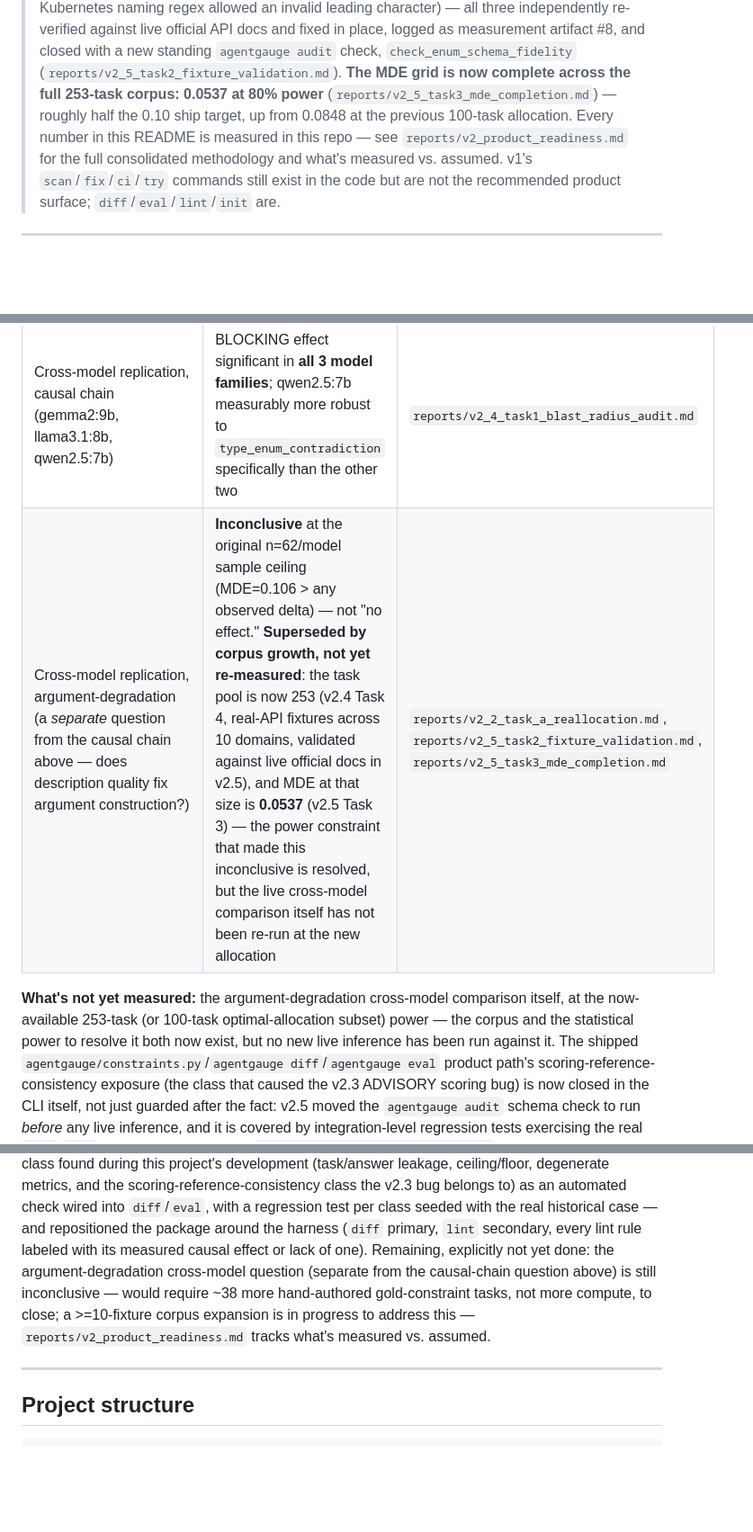
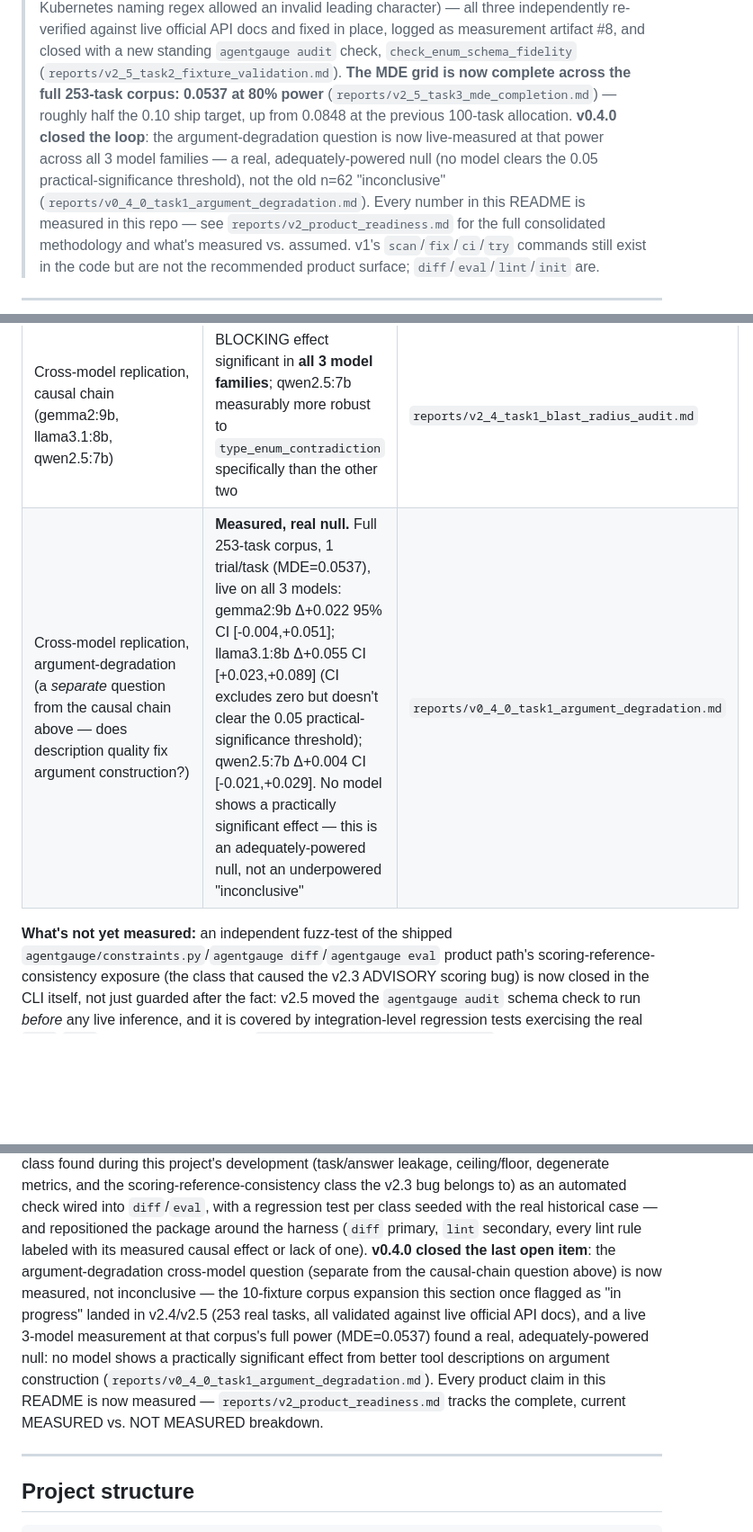
Before and after one commit to gaurav-gandhi-2411/agentgauge, a Markdown page: README.md, 3 parts joined by grey strips. Shown at 90% size. GitHub-like rendering; blank space fills up the shorter version.

```diff
--- a/README.md
+++ b/README.md
@@ -90,7 +90,11 @@ Full methodology: `reports/v2_1_linter_recall_fix.md`, `reports/v2_1_severity_ga
 > measurement artifact #8, and closed with a new standing `agentgauge audit` check,
 > `check_enum_schema_fidelity` (`reports/v2_5_task2_fixture_validation.md`). **The MDE grid is now
 > complete across the full 253-task corpus: 0.0537 at 80% power** (`reports/v2_5_task3_mde_completion.md`)
-> — roughly half the 0.10 ship target, up from 0.0848 at the previous 100-task allocation. Every
+> — roughly half the 0.10 ship target, up from 0.0848 at the previous 100-task allocation.
+> **v0.4.0 closed the loop**: the argument-degradation question is now live-measured at that power
+> across all 3 model families — a real, adequately-powered null (no model clears the 0.05
+> practical-significance threshold), not the old n=62 "inconclusive"
+> (`reports/v0_4_0_task1_argument_degradation.md`). Every
 > number in this README is measured in this repo — see `reports/v2_product_readiness.md` for the
 > full consolidated methodology and what's measured vs. assumed. v1's `scan`/`fix`/`ci`/`try`
 > commands still exist in the code but are not the recommended product surface;
@@ -162,11 +166,9 @@ table:
 | Linter false-alarm rate, per tool, BLOCKING+ADVISORY combined (521 tools) | 4.22%, still <5% | `reports/v2_1_severity_gate.md` |
 | Linter recall vs. raw JSON-Schema structural validation baseline | Linter beats it on every defect type — baseline scores **0%** | `reports/v2_linter_evaluation.md` §2e |
 | Cross-model replication, causal chain (gemma2:9b, llama3.1:8b, qwen2.5:7b) | BLOCKING effect significant in **all 3 model families**; qwen2.5:7b measurably more robust to `type_enum_contradiction` specifically than the other two | `reports/v2_4_task1_blast_radius_audit.md` |
-| Cross-model replication, argument-degradation (a *separate* question from the causal chain above — does description quality fix argument construction?) | **Inconclusive** at the original n=62/model sample ceiling (MDE=0.106 > any observed delta) — not "no effect." **Superseded by corpus growth, not yet re-measured**: the task pool is now 253 (v2.4 Task 4, real-API fixtures across 10 domains, validated against live official docs in v2.5), and MDE at that size is **0.0537** (v2.5 Task 3) — the power constraint that made this inconclusive is resolved, but the live cross-model comparison itself has not been re-run at the new allocation | `reports/v2_2_task_a_reallocation.md`, `reports/v2_5_task2_fixture_validation.md`, `reports/v2_5_task3_mde_completion.md` |
+| Cross-model replication, argument-degradation (a *separate* question from the causal chain above — does description quality fix argument construction?) | **Measured, real null.** Full 253-task corpus, 1 trial/task (MDE=0.0537), live on all 3 models: gemma2:9b Δ+0.022 95% CI [-0.004,+0.051]; llama3.1:8b Δ+0.055 CI [+0.023,+0.089] (CI excludes zero but doesn't clear the 0.05 practical-significance threshold); qwen2.5:7b Δ+0.004 CI [-0.021,+0.029]. No model shows a practically significant effect — this is an adequately-powered null, not an underpowered "inconclusive" | `reports/v0_4_0_task1_argument_degradation.md` |
 
-**What's not yet measured:** the argument-degradation cross-model comparison itself, at the now-available
-253-task (or 100-task optimal-allocation subset) power — the corpus and the statistical power to
-resolve it both now exist, but no new live inference has been run against it. The shipped
+**What's not yet measured:** an independent fuzz-test of the shipped
 `agentgauge/constraints.py`/`agentgauge diff`/`agentgauge eval` product path's
 scoring-reference-consistency exposure (the class that caused the v2.3 ADVISORY scoring bug) is
 now closed in the CLI itself, not just guarded after the fact: v2.5 moved the `agentgauge audit`
@@ -293,10 +295,14 @@ ceiling/floor, degenerate metrics, and the scoring-reference-consistency class t
 belongs to) as an automated check wired into `diff`/`eval`, with a regression test per class seeded
 with the real historical case — and repositioned the package around the harness (`diff` primary,
 `lint` secondary, every lint rule labeled with its measured causal effect or lack of one).
-Remaining, explicitly not yet done: the argument-degradation cross-model question (separate from
-the causal-chain question above) is still inconclusive — would require ~38 more hand-authored
-gold-constraint tasks, not more compute, to close; a >=10-fixture corpus expansion is in progress
-to address this — `reports/v2_product_readiness.md` tracks what's measured vs. assumed.
+**v0.4.0 closed the last open item**: the argument-degradation cross-model question (separate from
+the causal-chain question above) is now measured, not inconclusive — the 10-fixture corpus expansion
+this section once flagged as "in progress" landed in v2.4/v2.5 (253 real tasks, all validated
+against live official API docs), and a live 3-model measurement at that corpus's full power
+(MDE=0.0537) found a real, adequately-powered null: no model shows a practically significant effect
+from better tool descriptions on argument construction (`reports/v0_4_0_task1_argument_degradation.md`).
+Every product claim in this README is now measured — `reports/v2_product_readiness.md` tracks the
+complete, current MEASURED vs. NOT MEASURED breakdown.
 
 ---
 
```
Also changed, not shown: reports/v0_4_0_task1_argument_degradation.md (+26 -1 lines), reports/v2_product_readiness.md (+77 -22 lines).
